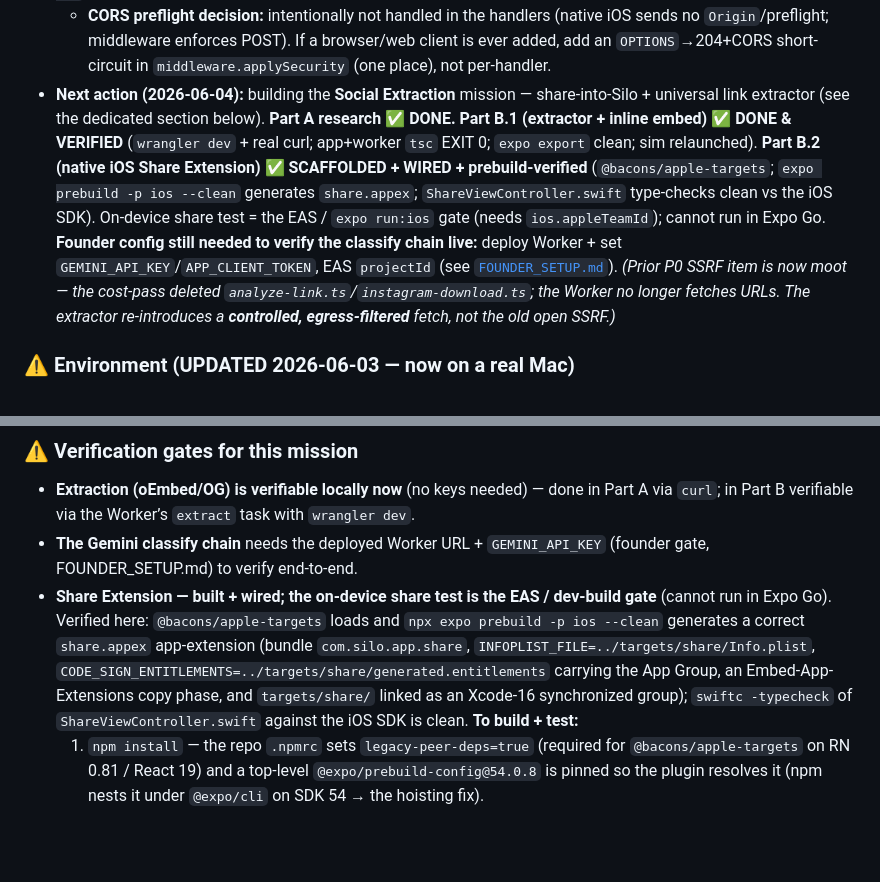
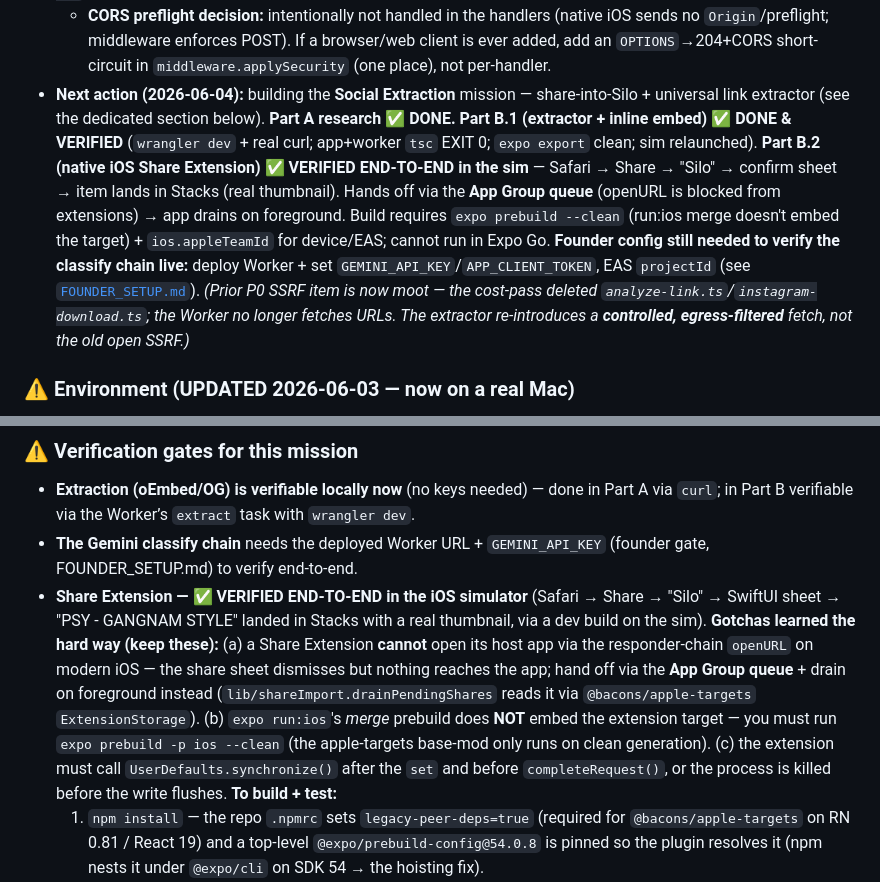
Before and after one commit to Mvnshi/silo, a Markdown page: TODO.md, 2 parts joined by grey strips. Rendered like a GitHub page; blank space fills up the shorter version.

```diff
--- a/TODO.md
+++ b/TODO.md
@@ -20,7 +20,7 @@
   - **Lint is currently broken:** ESLint 9 needs a flat `eslint.config.js` (none exists) + `eslint-config-expo`. `npm run lint` errors. Deferred — set up in Phase 7 QA (or quick `npx expo lint` scaffold).
 - **Worker typecheck: ✅ DONE** — `cd workers && npm install` then `npx tsc --noEmit` → EXIT 0 (0 errors) after fixing 11 blind-written errors: removed 5 dead `OPTIONS` preflight blocks (unreachable — the `!== 'POST'` guard above them returns first, and `middleware.applySecurity` 405s non-POST too) and added 2 `json()` type assertions in `generate-embedding.ts`. Typecheck-verified only — NOT runtime-verified (needs `wrangler dev`/deploy + secrets; founder gate).
   - **CORS preflight decision:** intentionally not handled in the handlers (native iOS sends no `Origin`/preflight; middleware enforces POST). If a browser/web client is ever added, add an `OPTIONS`→204+CORS short-circuit in `middleware.applySecurity` (one place), not per-handler.
-- **Next action (2026-06-04):** building the **Social Extraction** mission — share-into-Silo + universal link extractor (see the dedicated section below). **Part A research ✅ DONE.** **Part B.1 (extractor + inline embed) ✅ DONE & VERIFIED** (`wrangler dev` + real curl; app+worker `tsc` EXIT 0; `expo export` clean; sim relaunched). **Part B.2 (native iOS Share Extension) ✅ SCAFFOLDED + WIRED + prebuild-verified** (`@bacons/apple-targets`; `expo prebuild -p ios --clean` generates `share.appex`; `ShareViewController.swift` type-checks clean vs the iOS SDK). On-device share test = the EAS / `expo run:ios` gate (needs `ios.appleTeamId`); cannot run in Expo Go. **Founder config still needed to verify the classify chain live:** deploy Worker + set `GEMINI_API_KEY`/`APP_CLIENT_TOKEN`, EAS `projectId` (see [`FOUNDER_SETUP.md`](FOUNDER_SETUP.md)). *(Prior P0 SSRF item is now moot — the cost-pass deleted `analyze-link.ts`/`instagram-download.ts`; the Worker no longer fetches URLs. The extractor re-introduces a **controlled, egress-filtered** fetch, not the old open SSRF.)*
+- **Next action (2026-06-04):** building the **Social Extraction** mission — share-into-Silo + universal link extractor (see the dedicated section below). **Part A research ✅ DONE.** **Part B.1 (extractor + inline embed) ✅ DONE & VERIFIED** (`wrangler dev` + real curl; app+worker `tsc` EXIT 0; `expo export` clean; sim relaunched). **Part B.2 (native iOS Share Extension) ✅ VERIFIED END-TO-END in the sim** — Safari → Share → "Silo" → confirm sheet → item lands in Stacks (real thumbnail). Hands off via the **App Group queue** (openURL is blocked from extensions) → app drains on foreground. Build requires `expo prebuild --clean` (run:ios merge doesn't embed the target) + `ios.appleTeamId` for device/EAS; cannot run in Expo Go. **Founder config still needed to verify the classify chain live:** deploy Worker + set `GEMINI_API_KEY`/`APP_CLIENT_TOKEN`, EAS `projectId` (see [`FOUNDER_SETUP.md`](FOUNDER_SETUP.md)). *(Prior P0 SSRF item is now moot — the cost-pass deleted `analyze-link.ts`/`instagram-download.ts`; the Worker no longer fetches URLs. The extractor re-introduces a **controlled, egress-filtered** fetch, not the old open SSRF.)*
 
 ### ⚠️ Environment (UPDATED 2026-06-03 — now on a real Mac)
 - **SUPERSEDED:** the original audit ran on a Windows host with no Node — that's no longer the case. We are now on the founder's **MacBook Air (Apple Silicon)** with Node v24.16.0, npm 11, Xcode 26.5, CocoaPods 1.16.2, working iOS simulator. `tsc`/`eslint`/`expo`/`wrangler`/iOS builds CAN run here.
@@ -91,7 +91,7 @@ YouTube `embed/<id>` iframe · TikTok blockquote+`embed.js` · X blockquote+`wid
 ### ⚠️ Verification gates for this mission
 - **Extraction (oEmbed/OG) is verifiable locally now** (no keys needed) — done in Part A via `curl`; in Part B verifiable via the Worker’s `extract` task with `wrangler dev`.
 - **The Gemini classify chain** needs the deployed Worker URL + `GEMINI_API_KEY` (founder gate, FOUNDER_SETUP.md) to verify end-to-end.
-- **Share Extension — built + wired; the on-device share test is the EAS / dev-build gate** (cannot run in Expo Go). Verified here: `@bacons/apple-targets` loads and `npx expo prebuild -p ios --clean` generates a correct `share.appex` app-extension (bundle `com.silo.app.share`, `INFOPLIST_FILE=../targets/share/Info.plist`, `CODE_SIGN_ENTITLEMENTS=../targets/share/generated.entitlements` carrying the App Group, an Embed-App-Extensions copy phase, and `targets/share/` linked as an Xcode-16 synchronized group); `swiftc -typecheck` of `ShareViewController.swift` against the iOS SDK is clean. **To build + test:**
+- **Share Extension — ✅ VERIFIED END-TO-END in the iOS simulator** (Safari → Share → "Silo" → SwiftUI sheet → "PSY - GANGNAM STYLE" landed in Stacks with a real thumbnail, via a dev build on the sim). **Gotchas learned the hard way (keep these):** (a) a Share Extension **cannot** open its host app via the responder-chain `openURL` on modern iOS — the share sheet dismisses but nothing reaches the app; hand off via the **App Group queue** + drain on foreground instead (`lib/shareImport.drainPendingShares` reads it via `@bacons/apple-targets` `ExtensionStorage`). (b) `expo run:ios`'s *merge* prebuild does **NOT** embed the extension target — you must run `expo prebuild -p ios --clean` (the apple-targets base-mod only runs on clean generation). (c) the extension must call `UserDefaults.synchronize()` after the `set` and before `completeRequest()`, or the process is killed before the write flushes. **To build + test:**
   1. `npm install` — the repo `.npmrc` sets `legacy-peer-deps=true` (required for `@bacons/apple-targets` on RN 0.81 / React 19) and a top-level `@expo/prebuild-config@54.0.8` is pinned so the plugin resolves it (npm nests it under `@expo/cli` on SDK 54 → the hoisting fix).
   2. Add your **Apple Team ID** to `app.json` as `ios.appleTeamId` (apple-targets needs it to sign the extension on device/EAS; sim builds don't).
   3. Register the App Group **`group.com.silo.app`** under your App ID in the Apple Developer portal (device/EAS only).
```
Also changed, not shown: other parts of TODO.md (+1 -0 lines), AUDIT.md (+1 -1 lines), LAUNCH_REPORT.md (+1 -1 lines).
